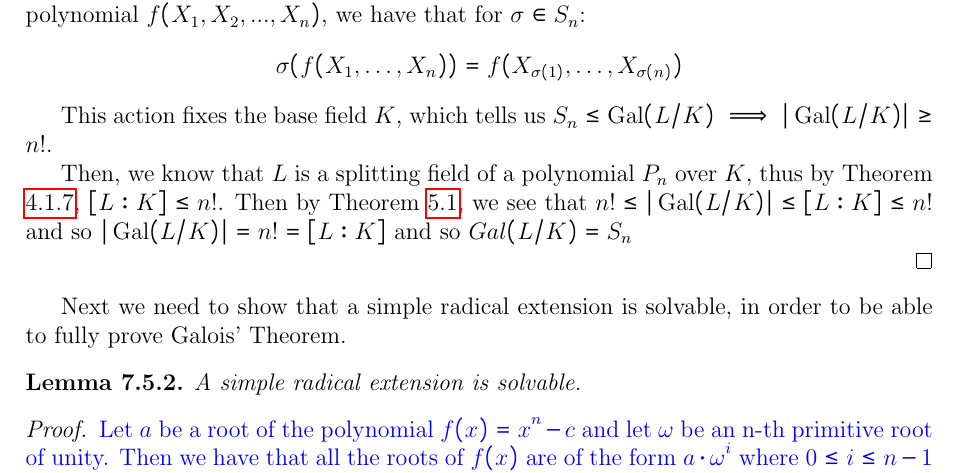
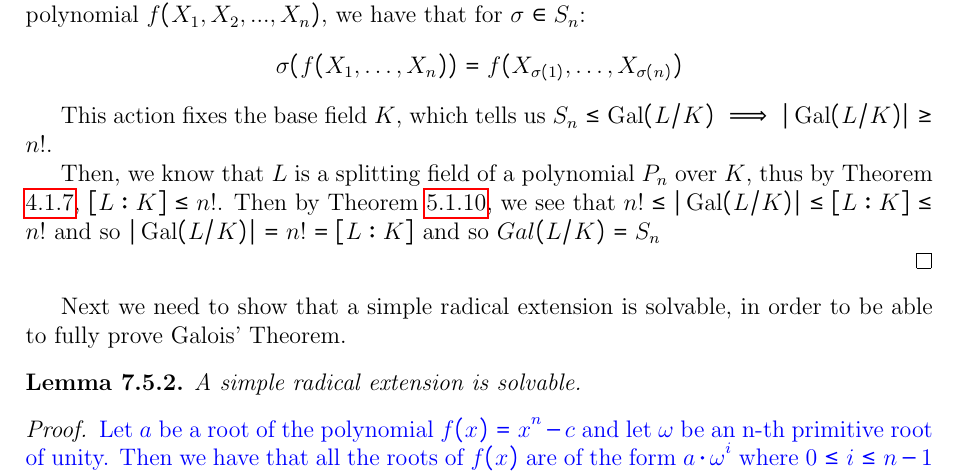
Before and after one commit to EricWay1024/Galois-Theory-Group-Project, a LaTeX document (main.tex, which reads sections/7-galois-groups-and-polynomials.tex): part of page 27 of 35, cut so that both start at the same text. Compiled offline with pdfLaTeX.

Commit message:
Fix bugs

```diff
--- a/sections/7-galois-groups-and-polynomials.tex
+++ b/sections/7-galois-groups-and-polynomials.tex
@@ -270,7 +270,7 @@ $P_n(x) := x^n-s_1x^{n-1}+...+(-1)^ns_n \in K[x]$
 
     This action fixes the base field $K$, which tells us $S_n \leq \Gal(L/K) \implies |\Gal(L/K)|\geq n!$.
 
-    Then, we know that $L$ is a splitting field of a polynomial $P_n$ over $K$, thus by Theorem \ref{thm:upper-bound-splitting-field}, $[L:K]\leq n!$. Then by Theorem \ref{thm:galois-less-than-extension}, we see that $n!\leq |\Gal(L/K)|\leq [L:K]\leq n!$ and so $|\Gal(L/K)| = n! = [L:K]$ and so $Gal(L/K)=S_n$
+    Then, we know that $L$ is a splitting field of a polynomial $P_n$ over $K$, thus by Theorem \ref{thm:upper-bound-splitting-field}, $[L:K]\leq n!$. Then by Theorem \ref{thm:galois-group-order-upper-bound}, we see that $n!\leq |\Gal(L/K)|\leq [L:K]\leq n!$ and so $|\Gal(L/K)| = n! = [L:K]$ and so $Gal(L/K)=S_n$
 
 \end{proof}
 
```
Also changed, not shown: sections/5-galois-groups.tex (+1 -1 lines).
